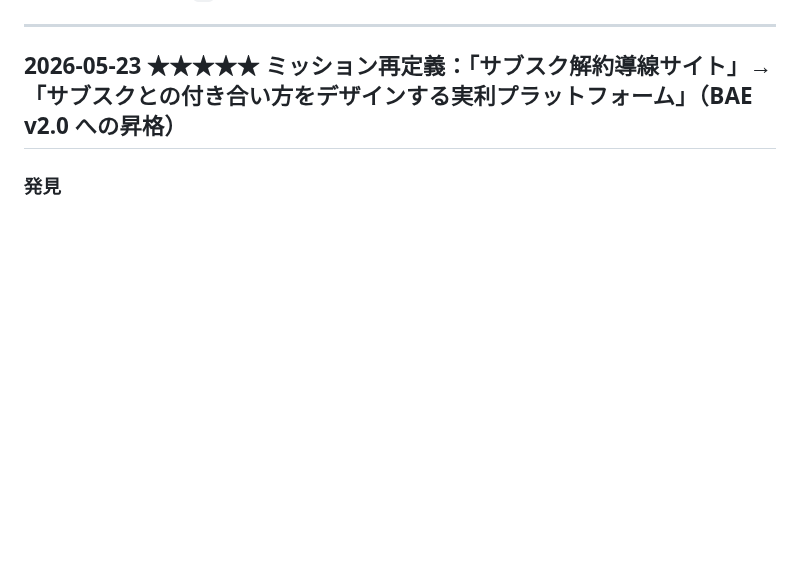
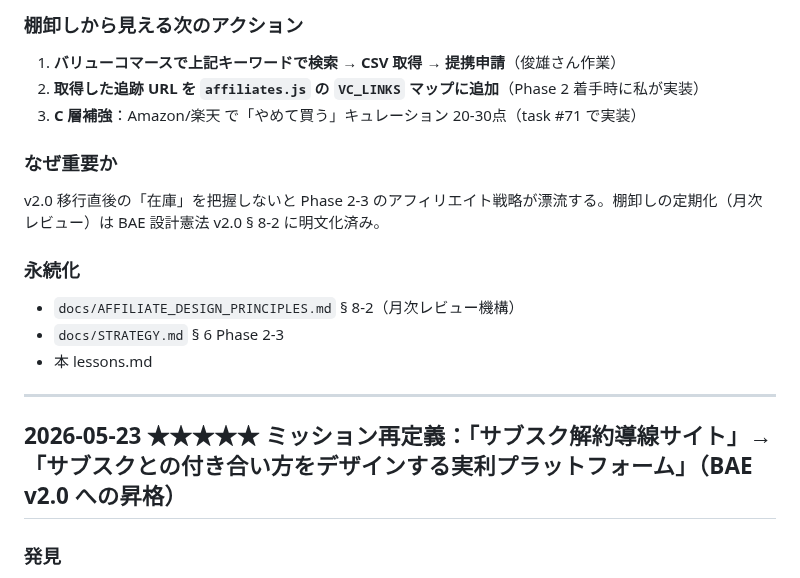
Before and after one commit to toshioshintani-sys/subsuku-yameta-web, a Markdown page: docs/lessons.md, the part around one of its changes. Rendered like a GitHub page; blank space fills up the shorter version.

```diff
--- a/docs/lessons.md
+++ b/docs/lessons.md
@@ -15,3 +66,18 @@
+### 棚卸しから見える次のアクション
+
+1. **バリューコマースで上記キーワードで検索 → CSV 取得 → 提携申請**（俊雄さん作業）
+2. **取得した追跡 URL を `affiliates.js` の `VC_LINKS` マップに追加**（Phase 2 着手時に私が実装）
+3. **C 層補強**：Amazon/楽天 で「やめて買う」キュレーション 20-30点（task #71 で実装）
+
+### なぜ重要か
+
+v2.0 移行直後の「在庫」を把握しないと Phase 2-3 のアフィリエイト戦略が漂流する。棚卸しの定期化（月次レビュー）は BAE 設計憲法 v2.0 § 8-2 に明文化済み。
+
+### 永続化
+
+- `docs/AFFILIATE_DESIGN_PRINCIPLES.md` § 8-2（月次レビュー機構）
+- `docs/STRATEGY.md` § 6 Phase 2-3
+- 本 lessons.md
 
 ---
 
```
Also changed, not shown: other parts of docs/lessons.md (+51 -0 lines).
